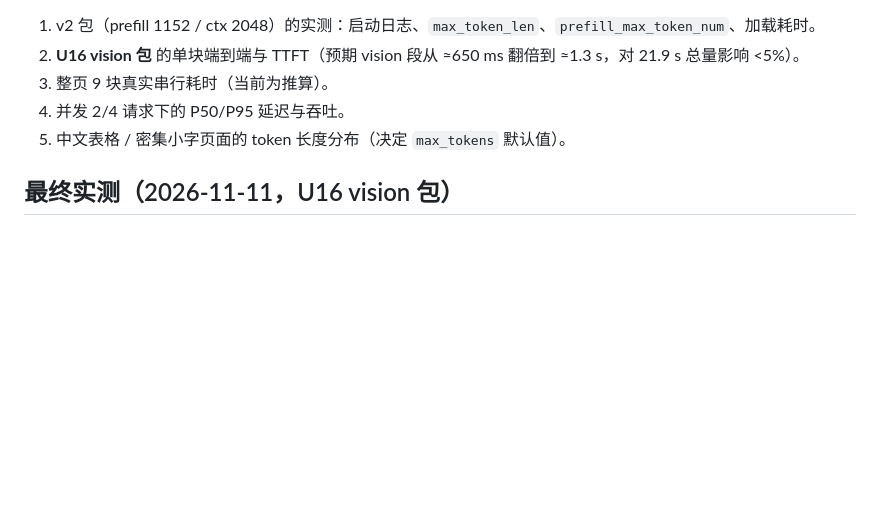
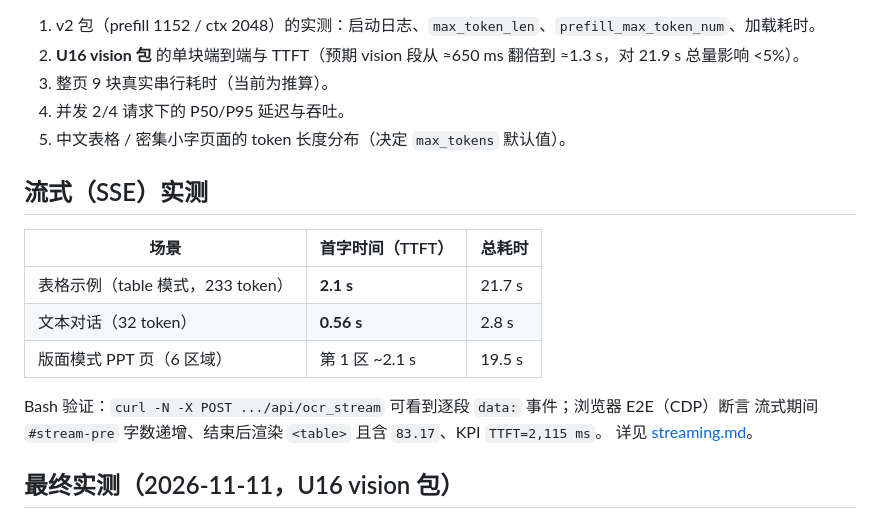
Before and after one commit to yuyun2000/minicpm-ocr-ax650, a Markdown page: docs/performance.md, the part around the change. Drawn GitHub-style; blank space fills up the shorter version.

```diff
--- a/docs/performance.md
+++ b/docs/performance.md
@@ -166,6 +166,18 @@ CPU 慢的根因不是视觉塔、也不是 1.3B 参数，而是 18 层 GatedDel
 5. 中文表格 / 密集小字页面的 token 长度分布（决定 `max_tokens` 默认值）。
 
 
+## 流式（SSE）实测
+
+| 场景 | 首字时间（TTFT） | 总耗时 |
+|---|---|---|
+| 表格示例（table 模式，233 token） | **2.1 s** | 21.7 s |
+| 文本对话（32 token） | **0.56 s** | 2.8 s |
+| 版面模式 PPT 页（6 区域） | 第 1 区 ~2.1 s | 19.5 s |
+
+Bash 验证：`curl -N -X POST .../api/ocr_stream` 可看到逐段 `data:` 事件；浏览器 E2E（CDP）断言
+流式期间 `#stream-pre` 字数递增、结束后渲染 `<table>` 且含 `83.17`、KPI `TTFT=2,115 ms`。
+详见 [streaming.md](streaming.md)。
+
 ## 最终实测（2026-11-11，U16 vision 包）
 
 板端：AX650N（8 核 aarch64 / 3.8 GB DDR / CMM 4096 MB），axllm 18081，`max_token_len=2047`，
```
Also changed, not shown: README.md (+19 -0 lines), docs/streaming.md (added, +42 -0 lines), service/web/README.md (+14 -1 lines), docs/images/result-table.png (added), docs/images/streaming.png (added), 6 other files.
